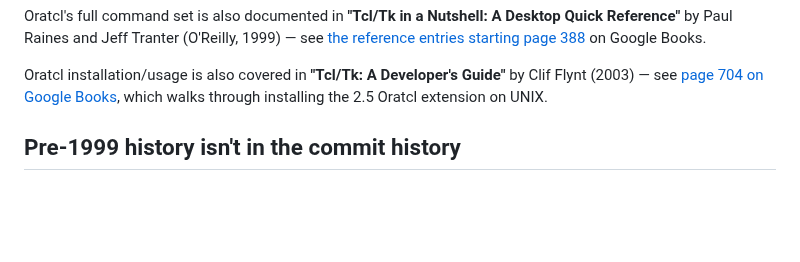
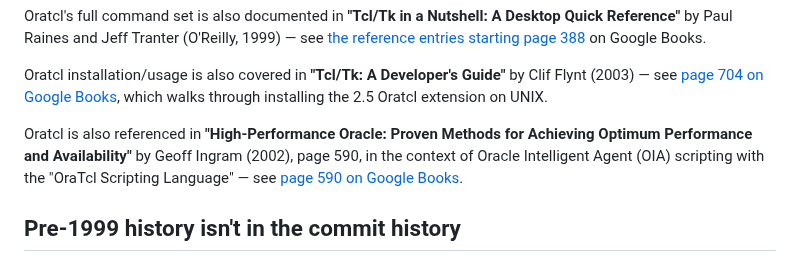
Before and after one commit to toddhelfter/oratcl-sourceforge, a Markdown page: WIKI.md, the part around the change. Rendered like a GitHub page; blank space fills up the shorter version.

Commit message:
WIKI.md: add High-Performance Oracle book citation (Geoff Ingram)
Co-authored-by: Copilot <223556219+Copilot@users.noreply.github.com>

```diff
--- a/WIKI.md
+++ b/WIKI.md
@@ -44,6 +44,11 @@ on Google Books.
 Oratcl installation/usage is also covered in **"Tcl/Tk: A Developer's Guide"** by Clif Flynt
 (2003) — see [page 704 on Google Books](https://books.google.com/books?id=LS0z-FeoEDUC&pg=PA704&dq=Oratcl),
 which walks through installing the 2.5 Oratcl extension on UNIX.
+
+Oratcl is also referenced in **"High-Performance Oracle: Proven Methods for Achieving
+Optimum Performance and Availability"** by Geoff Ingram (2002), page 590, in the context of
+Oracle Intelligent Agent (OIA) scripting with the "OraTcl Scripting Language" — see
+[page 590 on Google Books](https://books.google.com/books?id=mK6fRiVrZpoC&q=Oratcl&dq=Oratcl).
 
 ## Pre-1999 history isn't in the commit history
 
```
